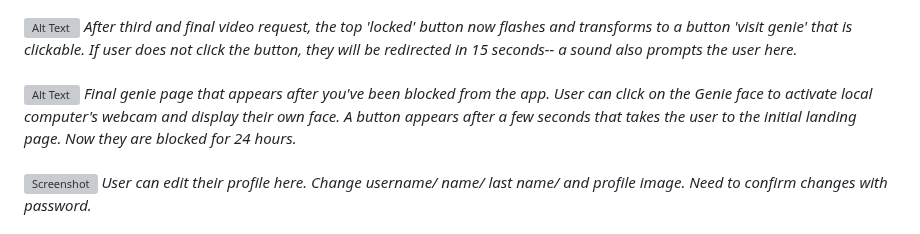
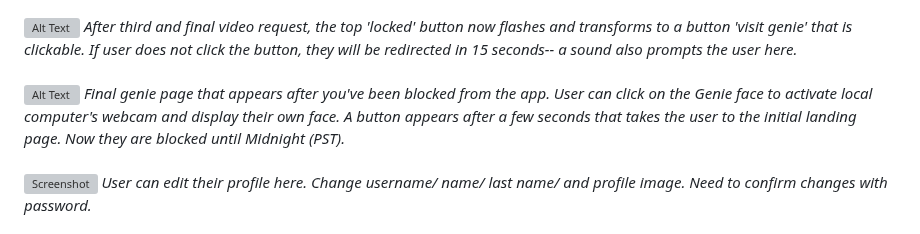
Before and after one commit to jazzcheema/youwish, a Markdown page: readme.md, the part around the change. Drawn GitHub-style; grey boxes are pictures that could not be loaded.

```diff
--- a/readme.md
+++ b/readme.md
@@ -155,7 +155,7 @@ Follow the steps below to set this project up on your local machine. Note: this
 <br/>
 <br/>
 ![Alt Text](./assets/final-genie.gif)
-*Final genie page that appears after you've been blocked from the app. User can click on the Genie face to activate local computer's webcam and display their own face. A button appears after a few seconds that takes the user to the initial landing page. Now they are blocked for 24 hours.*
+*Final genie page that appears after you've been blocked from the app. User can click on the Genie face to activate local computer's webcam and display their own face. A button appears after a few seconds that takes the user to the initial landing page. Now they are blocked until Midnight (PST).*
 <br/>
 <br/>
 ![Screenshot](./assets/edit.png)
```
